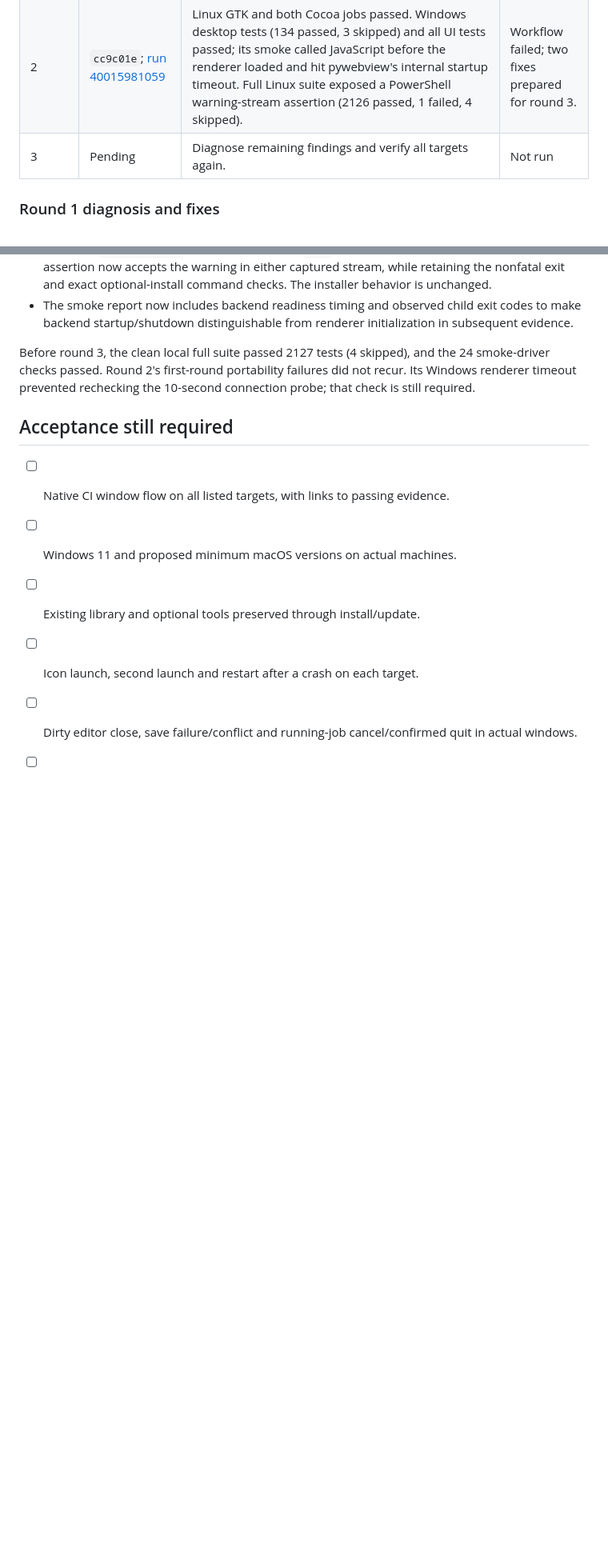
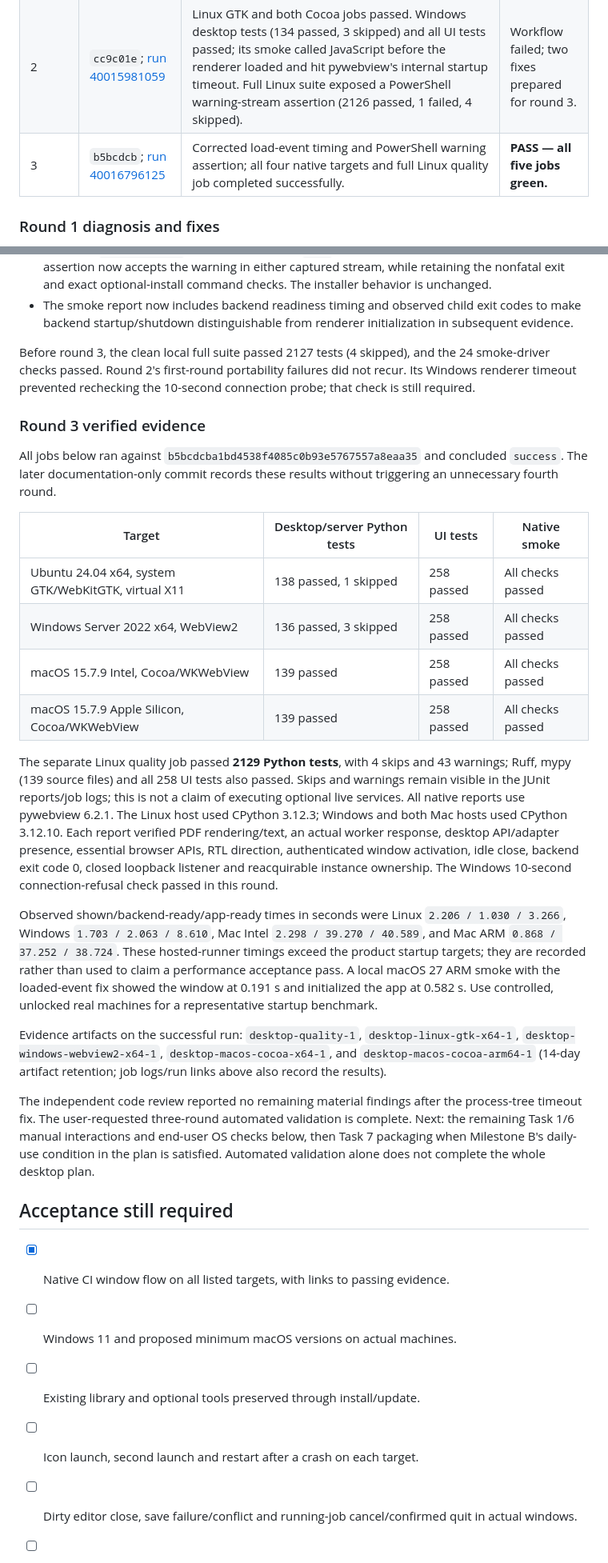
Before and after one commit to Ziaeemehr/LitForge, a Markdown page: docs/desktop-release-checklist.md, 2 parts joined by grey strips. Shown at 80% size. Drawn GitHub-style; blank space fills up the shorter version.

Commit message:
docs(desktop): record three validation rounds and next acceptance steps [skip ci]

```diff
--- a/docs/desktop-release-checklist.md
+++ b/docs/desktop-release-checklist.md
@@ -31,7 +31,7 @@ separate acceptance checks. No installer or release artifact is produced by this
 | --- | --- | --- | --- |
 | 1 | `8b6b9da`; [run 40015300222](https://github.com/Ziaeemehr/LitForge/actions/runs/40015300222) | GTK and both Cocoa smoke checks passed. WebView2 passed page/PDF/worker/activation/close, but its closed-port check timed out at 2 s. Node 22 did not accept a test directory. Windows exposed POSIX-specific test assumptions; base-only mypy exposed two stale ignores. | Workflow failed; fixes prepared for round 2. |
 | 2 | `cc9c01e`; [run 40015981059](https://github.com/Ziaeemehr/LitForge/actions/runs/40015981059) | Linux GTK and both Cocoa jobs passed. Windows desktop tests (134 passed, 3 skipped) and all UI tests passed; its smoke called JavaScript before the renderer loaded and hit pywebview's internal startup timeout. Full Linux suite exposed a PowerShell warning-stream assertion (2126 passed, 1 failed, 4 skipped). | Workflow failed; two fixes prepared for round 3. |
-| 3 | Pending | Diagnose remaining findings and verify all targets again. | Not run |
+| 3 | `b5bcdcb`; [run 40016796125](https://github.com/Ziaeemehr/LitForge/actions/runs/40016796125) | Corrected load-event timing and PowerShell warning assertion; all four native targets and full Linux quality job completed successfully. | **PASS — all five jobs green.** |
 
 ### Round 1 diagnosis and fixes
 
@@ -76,9 +76,46 @@ Before round 3, the clean local full suite passed 2127 tests (4 skipped), and th
 checks passed. Round 2's first-round portability failures did not recur. Its Windows renderer
 timeout prevented rechecking the 10-second connection probe; that check is still required.
 
+### Round 3 verified evidence
+
+All jobs below ran against `b5bcdcba1bd4538f4085c0b93e5767557a8eaa35` and concluded `success`.
+The later documentation-only commit records these results without triggering an unnecessary fourth round.
+
+| Target | Desktop/server Python tests | UI tests | Native smoke |
+| --- | --- | --- | --- |
+| Ubuntu 24.04 x64, system GTK/WebKitGTK, virtual X11 | 138 passed, 1 skipped | 258 passed | All checks passed |
+| Windows Server 2022 x64, WebView2 | 136 passed, 3 skipped | 258 passed | All checks passed |
+| macOS 15.7.9 Intel, Cocoa/WKWebView | 139 passed | 258 passed | All checks passed |
+| macOS 15.7.9 Apple Silicon, Cocoa/WKWebView | 139 passed | 258 passed | All checks passed |
+
+The separate Linux quality job passed **2129 Python tests**, with 4 skips and 43 warnings;
+Ruff, mypy (139 source files) and all 258 UI tests also passed. Skips and warnings remain
+visible in the JUnit reports/job logs; this is not a claim of executing optional live services.
+All native reports use pywebview 6.2.1. The Linux host used CPython 3.12.3; Windows and both
+Mac hosts used CPython 3.12.10. Each report verified PDF rendering/text, an actual worker response,
+desktop API/adapter presence, essential browser APIs, RTL direction, authenticated window activation,
+idle close, backend exit code 0, closed loopback listener and reacquirable instance ownership.
+The Windows 10-second connection-refusal check passed in this round.
+
+Observed shown/backend-ready/app-ready times in seconds were Linux `2.206 / 1.030 / 3.266`,
+Windows `1.703 / 2.063 / 8.610`, Mac Intel `2.298 / 39.270 / 40.589`, and Mac ARM
+`0.868 / 37.252 / 38.724`. These hosted-runner timings exceed the product startup targets;
+they are recorded rather than used to claim a performance acceptance pass. A local macOS 27 ARM
+smoke with the loaded-event fix showed the window at 0.191 s and initialized the app at 0.582 s.
+Use controlled, unlocked real machines for a representative startup benchmark.
+
+Evidence artifacts on the successful run: `desktop-quality-1`, `desktop-linux-gtk-x64-1`,
+`desktop-windows-webview2-x64-1`, `desktop-macos-cocoa-x64-1`, and `desktop-macos-cocoa-arm64-1`
+(14-day artifact retention; job logs/run links above also record the results).
+
+The independent code review reported no remaining material findings after the process-tree timeout
+fix. The user-requested three-round automated validation is complete. Next: the remaining Task 1/6
+manual interactions and end-user OS checks below, then Task 7 packaging when Milestone B's daily-use
+condition in the plan is satisfied. Automated validation alone does not complete the whole desktop plan.
+
 ## Acceptance still required
 
-- [ ] Native CI window flow on all listed targets, with links to passing evidence.
+- [x] Native CI window flow on all listed targets, with links to passing evidence.
 - [ ] Windows 11 and proposed minimum macOS versions on actual machines.
 - [ ] Existing library and optional tools preserved through install/update.
 - [ ] Icon launch, second launch and restart after a crash on each target.
```
Also changed, not shown: 2 other files.
